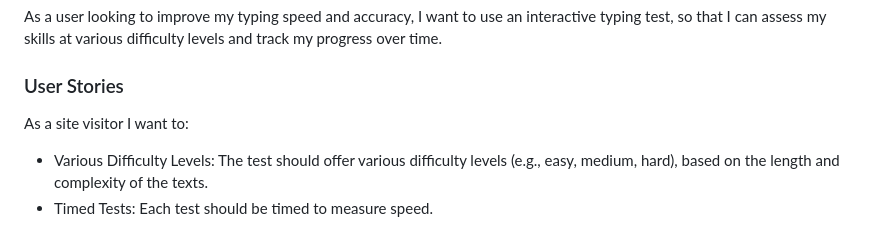
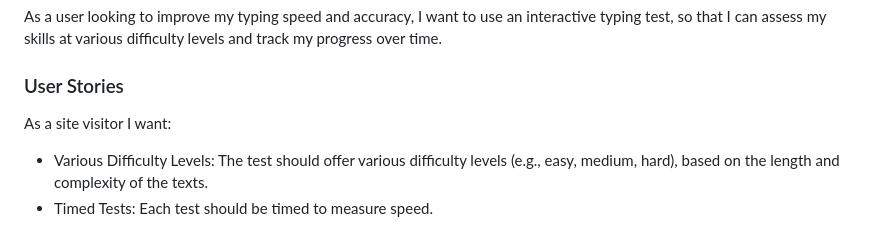
Before and after one commit to GKopanidis/ci-pp2-typing-test, a Markdown page: README.md, the part around the change. Drawn GitHub-style.

Commit message:
Update README.md
Update user stories

```diff
--- a/README.md
+++ b/README.md
@@ -190,7 +190,7 @@ As a user looking to improve my typing speed and accuracy, I want to use an inte
 
 ### User Stories
 
-As a site visitor I want to:
+As a site visitor I want:
 
 * Various Difficulty Levels: The test should offer various difficulty levels (e.g., easy, medium, hard), based on the length and complexity of the texts.
 * Timed Tests: Each test should be timed to measure speed.
```
